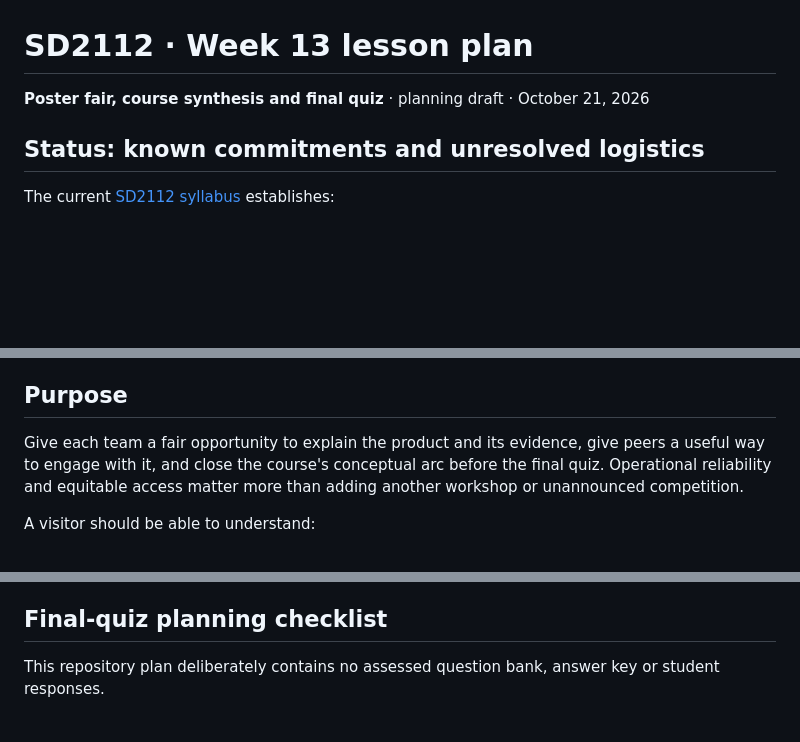
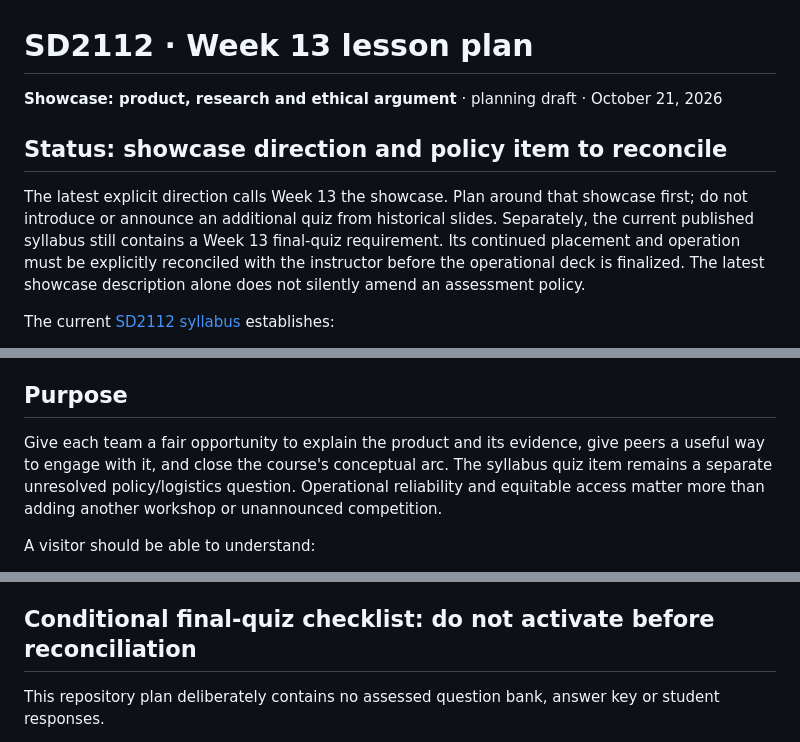
Before and after one commit to venetanji/sd2112-teaching, a Markdown page: lessons/week13-lesson-plan.md, 3 parts joined by grey strips. Rendered like a GitHub page; blank space fills up the shorter version.

```diff
--- a/lessons/week13-lesson-plan.md
+++ b/lessons/week13-lesson-plan.md
@@ -1,8 +1,10 @@
 # SD2112 · Week 13 lesson plan
 
-**Poster fair, course synthesis and final quiz** · planning draft · October 21, 2026
+**Showcase: product, research and ethical argument** · planning draft · October 21, 2026
 
-## Status: known commitments and unresolved logistics
+## Status: showcase direction and policy item to reconcile
+
+The latest explicit direction calls Week 13 the showcase. Plan around that showcase first; do not introduce or announce an additional quiz from historical slides. Separately, the current published syllabus still contains a Week 13 final-quiz requirement. Its continued placement and operation must be explicitly reconciled with the instructor before the operational deck is finalized. The latest showcase description alone does not silently amend an assessment policy.
 
 The current [SD2112 syllabus](https://github.com/venetanji/sd2112-teaching/blob/7596f50f620d5000ad32445ab3851aec29dc67da/syllabus/SD2112-syllabus-2026.md) establishes:
 
@@ -18,7 +20,7 @@ Current main contains Weeks 1–7. Week 8's active PR #21 and other weekly plans
 
 ## Purpose
 
-Give each team a fair opportunity to explain the product and its evidence, give peers a useful way to engage with it, and close the course's conceptual arc before the final quiz. Operational reliability and equitable access matter more than adding another workshop or unannounced competition.
+Give each team a fair opportunity to explain the product and its evidence, give peers a useful way to engage with it, and close the course's conceptual arc. The syllabus quiz item remains a separate unresolved policy/logistics question. Operational reliability and equitable access matter more than adding another workshop or unannounced competition.
 
 A visitor should be able to understand:
 
@@ -98,7 +100,7 @@ The course synthesis is not an announcement that only the concepts named here ar
 - Do not display private student information. Feedback should not solicit sensitive personal disclosures.
 - If a display or video fails, follow the instructor's confirmed contingency; do not invent a penalty or allow an unapproved replacement submission.
 
-## Final-quiz planning checklist
+## Conditional final-quiz checklist: do not activate before reconciliation
 
 This repository plan deliberately contains no assessed question bank, answer key or student responses.
 
```
Also changed, not shown: other parts of lessons/week13-lesson-plan.md (+12 -12 lines).
